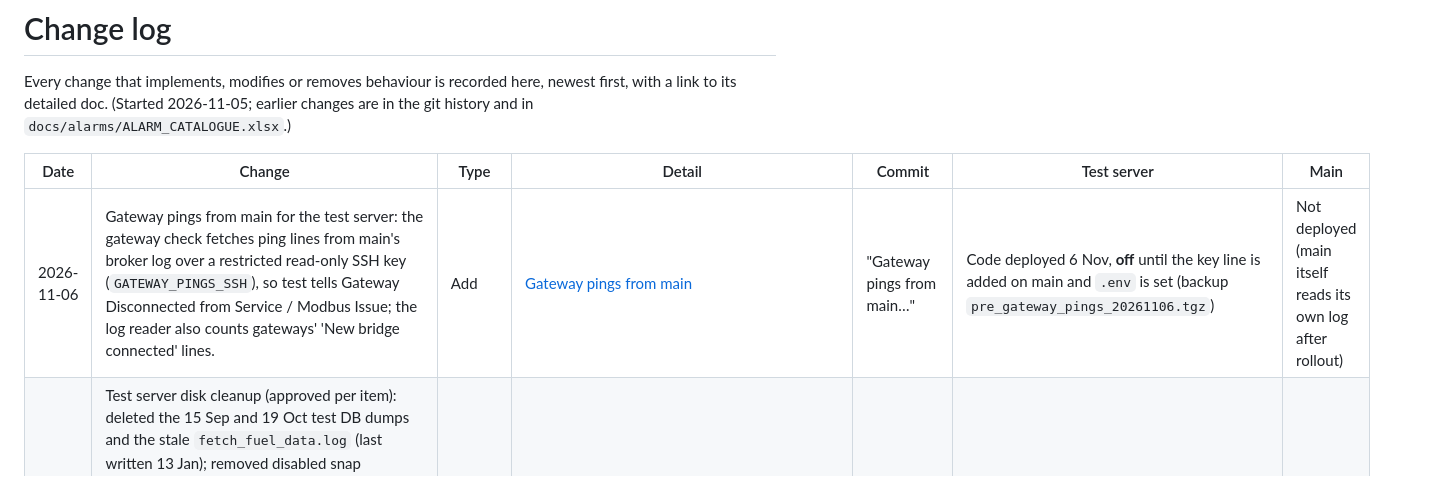
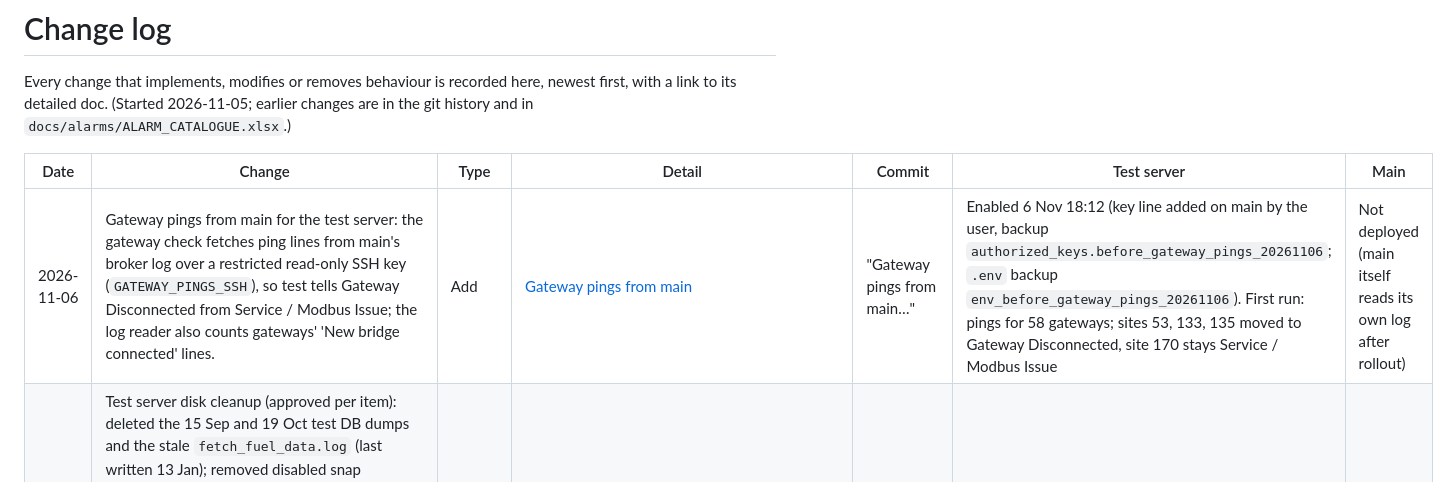
Before and after one commit to ashutoshdubey-aviconn/AVC-backend, a Markdown page: docs/CHANGELOG.md, the part around the change. Drawn GitHub-style.

Commit message:
docs: changelog - gateway pings from main enabled on test
Co-Authored-By: Claude Opus 5.5 <noreply@anthropic.com>

```diff
--- a/docs/CHANGELOG.md
+++ b/docs/CHANGELOG.md
@@ -6,7 +6,7 @@ changes are in the git history and in `docs/alarms/ALARM_CATALOGUE.xlsx`.)
 
 | Date | Change | Type | Detail | Commit | Test server | Main |
 |---|---|---|---|---|---|---|
-| 2026-11-06 | Gateway pings from main for the test server: the gateway check fetches ping lines from main's broker log over a restricted read-only SSH key (`GATEWAY_PINGS_SSH`), so test tells Gateway Disconnected from Service / Modbus Issue; the log reader also counts gateways' 'New bridge connected' lines. | Add | [Gateway pings from main](mqtt-flows/GATEWAY_PINGS_FROM_MAIN.md) | "Gateway pings from main…" | Code deployed 6 Nov, **off** until the key line is added on main and `.env` is set (backup `pre_gateway_pings_20261106.tgz`) | Not deployed (main itself reads its own log after rollout) |
+| 2026-11-06 | Gateway pings from main for the test server: the gateway check fetches ping lines from main's broker log over a restricted read-only SSH key (`GATEWAY_PINGS_SSH`), so test tells Gateway Disconnected from Service / Modbus Issue; the log reader also counts gateways' 'New bridge connected' lines. | Add | [Gateway pings from main](mqtt-flows/GATEWAY_PINGS_FROM_MAIN.md) | "Gateway pings from main…" | Enabled 6 Nov 18:12 (key line added on main by the user, backup `authorized_keys.before_gateway_pings_20261106`; `.env` backup `env_before_gateway_pings_20261106`). First run: pings for 58 gateways; sites 53, 133, 135 moved to Gateway Disconnected, site 170 stays Service / Modbus Issue | Not deployed (main itself reads its own log after rollout) |
 | 2026-11-06 | Test server disk cleanup (approved per item): deleted the 15 Sep and 19 Oct test DB dumps and the stale `fetch_fuel_data.log` (last written 13 Jan); removed disabled snap revisions; journal trimmed and capped at 200 MB (`/etc/systemd/journald.conf.d/size.conf`); apt cache cleaned. Kept the 23 Oct dump. Old kernel 6.17 not removed (apt autoremove does not pick it). Disk 81 % -> 72 % (9.2 -> 14.5 GB free). | Ops | `docs/CHANGELOG.md` (this row) | - | Done 6 Nov | - |
 | 2026-11-06 | Data fix (test only): Purplle sites 133 and 135 gateway outage start set to the real power cut, 4 Nov 12:43 / 12:46 (from main's broker log), instead of 5 Nov 12:40 when main replayed queued packets to test at its start. Alarm type left as Service / Modbus Issue: test has no ping data, and most gateways send nothing but data, so test cannot tell a power cut from a Modbus fault (only main's broker log can). | Data fix | `docs/CHANGELOG.md` (this row) | - | Applied 6 Nov (backups `fov2_purplle_outage_backup_20261106`, `fov2_purplle_gwstatus_backup_20261106`) | - |
 | 2026-11-05 | Automatic baseline setup: `POST /api/baselineSetup/` previews per-aisle averages of chosen sample days and, on apply, sets the baselines, aisles active, site live / baseline date / site manager, and backfills daily and hourly baseline and saving from the start date. Fixes the old `saveBaseline/` crash on an aisle's first baseline. | Add + fix | [Baseline setup](consumption/BASELINE_SETUP.md) | "Automatic baseline setup API…" | Deployed 5 Nov 19:03 (backup `pre_baseline_setup_20261105.tgz`); preview tried on site 198 | Not deployed |
```
